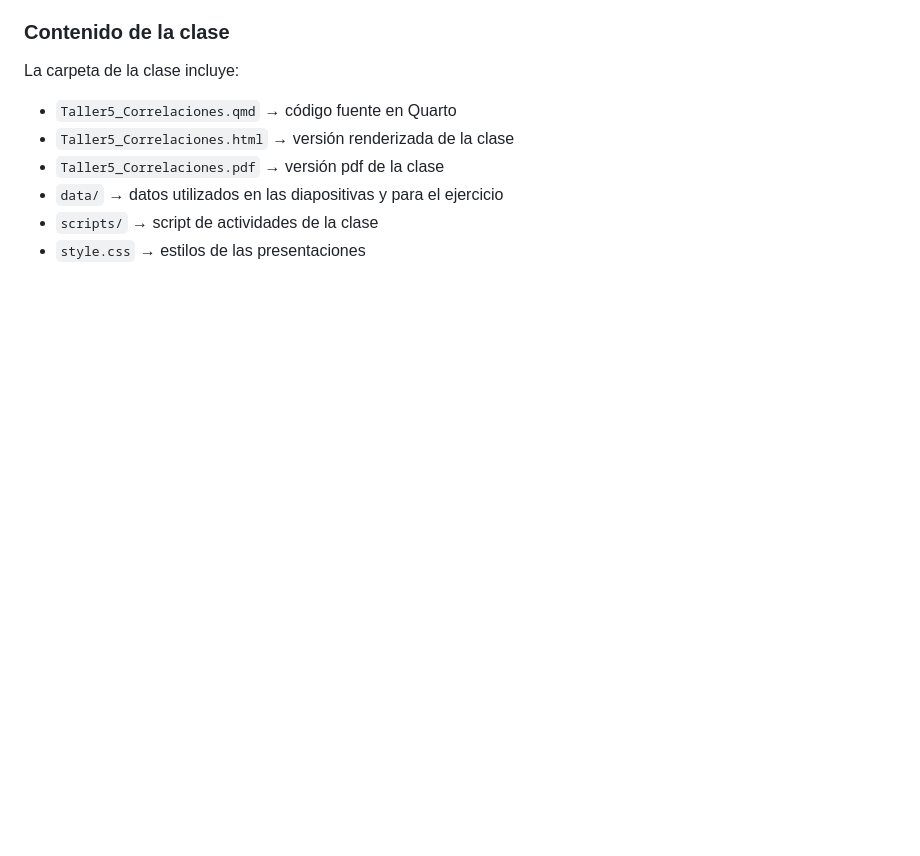
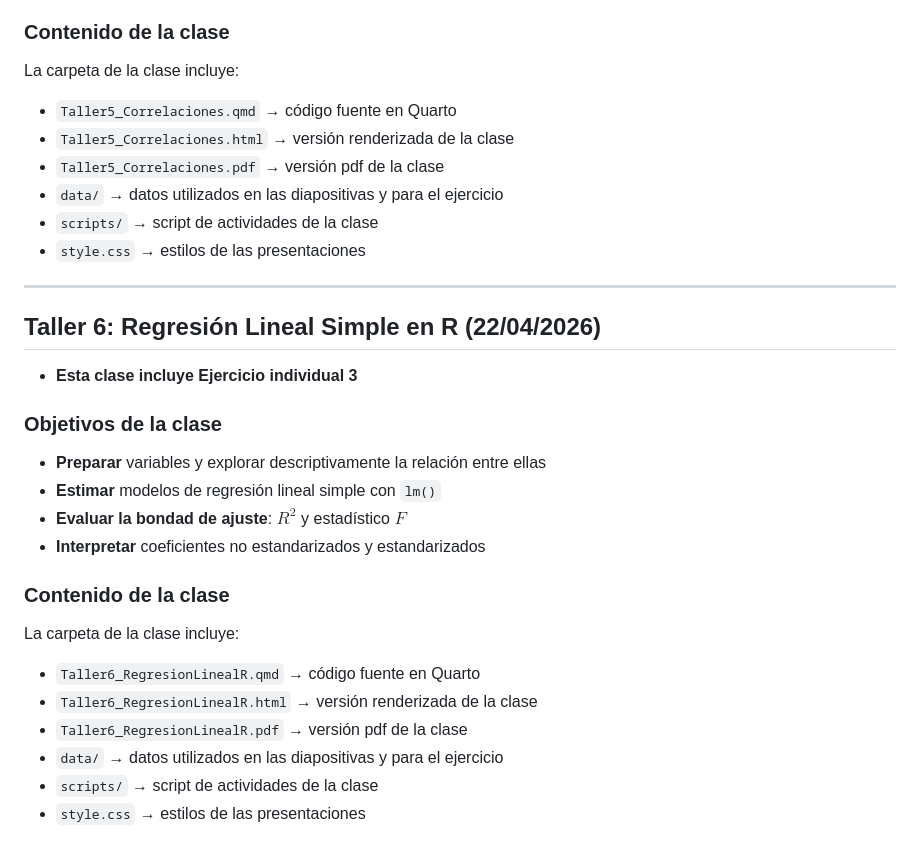
Before and after one commit to mconstanzaa/met-cuanti-ii-uv-2026, a Markdown page: README.md, the part around the change. Rendered like a GitHub page; blank space fills up the shorter version.

Commit message:
Add Taller 6 section to README
Added section for Taller 6: Regresión Lineal Simple en R with objectives and content details.

```diff
--- a/README.md
+++ b/README.md
@@ -110,3 +110,27 @@ La carpeta de la clase incluye:
 - `data/` → datos utilizados en las diapositivas y para el ejercicio
 - `scripts/` → script de actividades de la clase
 - `style.css` → estilos de las presentaciones
+
+--------
+
+## Taller 6: Regresión Lineal Simple en R (22/04/2026)
+
+- **Esta clase incluye Ejercicio individual 3**
+
+### Objetivos de la clase
+
+-   **Preparar** variables y explorar descriptivamente la relación entre ellas
+-   **Estimar** modelos de regresión lineal simple con `lm()`
+-   **Evaluar la bondad de ajuste**: $R^2$ y estadístico $F$
+-   **Interpretar** coeficientes no estandarizados y estandarizados
+
+### Contenido de la clase
+
+La carpeta de la clase incluye:
+
+- `Taller6_RegresionLinealR.qmd` → código fuente en Quarto
+- `Taller6_RegresionLinealR.html` → versión renderizada de la clase
+- `Taller6_RegresionLinealR.pdf` → versión pdf de la clase
+- `data/` → datos utilizados en las diapositivas y para el ejercicio
+- `scripts/` → script de actividades de la clase
+- `style.css` → estilos de las presentaciones
```
